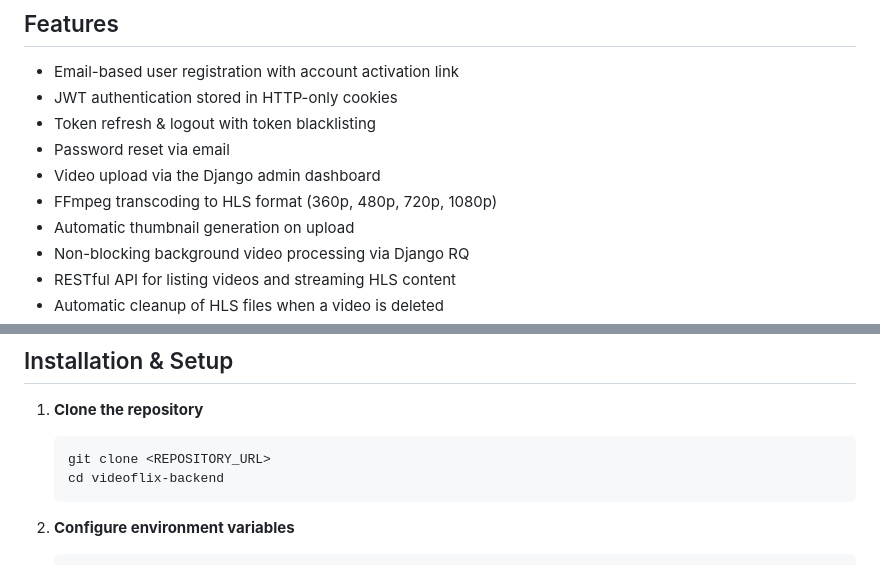
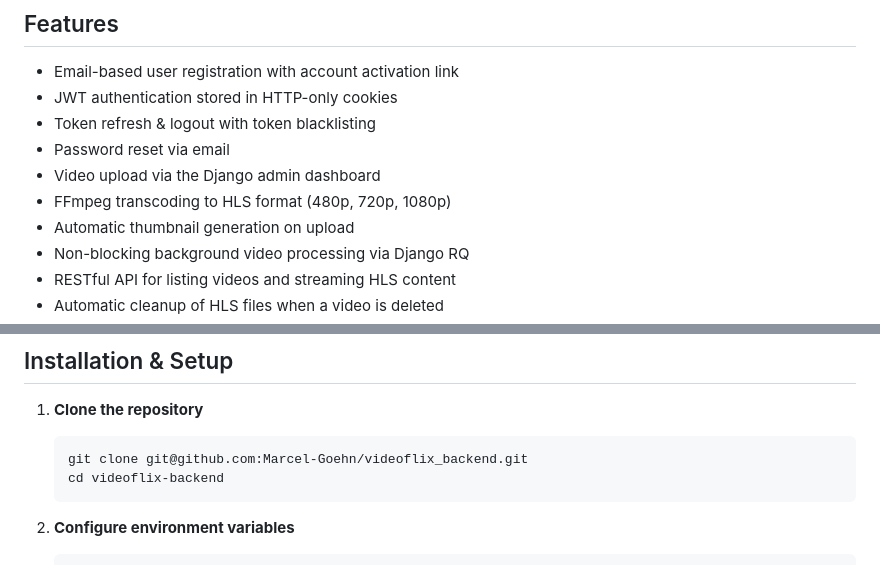
Before and after one commit to Marcel-Goehn/videoflix_backend, a Markdown page: README.md, 2 parts joined by grey strips. GitHub-like rendering.

Commit message:
fix: added url for cloning the repo into the README

````diff
--- a/README.md
+++ b/README.md
@@ -27,7 +27,7 @@ A REST API backend for a Netflix-like video streaming platform, built with **Dja
 - Token refresh & logout with token blacklisting
 - Password reset via email
 - Video upload via the Django admin dashboard
-- FFmpeg transcoding to HLS format (360p, 480p, 720p, 1080p)
+- FFmpeg transcoding to HLS format (480p, 720p, 1080p)
 - Automatic thumbnail generation on upload
 - Non-blocking background video processing via Django RQ
 - RESTful API for listing videos and streaming HLS content
@@ -63,7 +63,7 @@ For local development without Docker:
 
 1. **Clone the repository**
    ```bash
-   git clone <REPOSITORY_URL>
+   git clone git@github.com:Marcel-Goehn/videoflix_backend.git
    cd videoflix-backend
    ```
 
````
